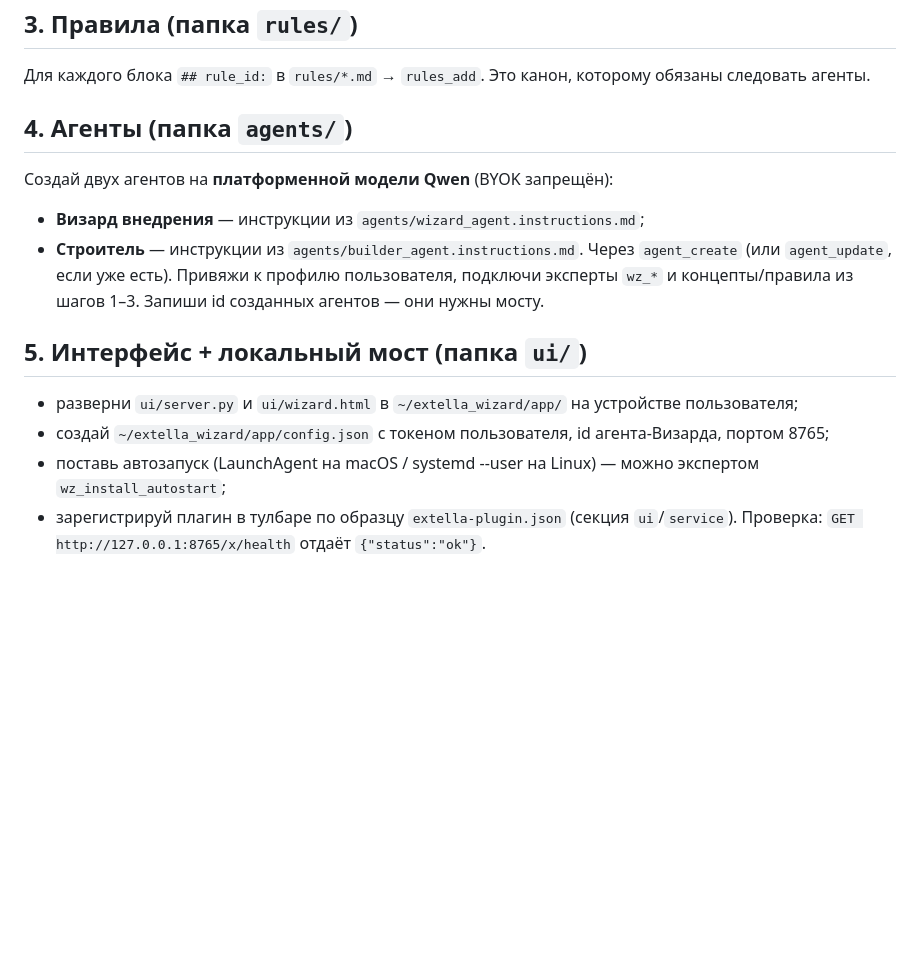
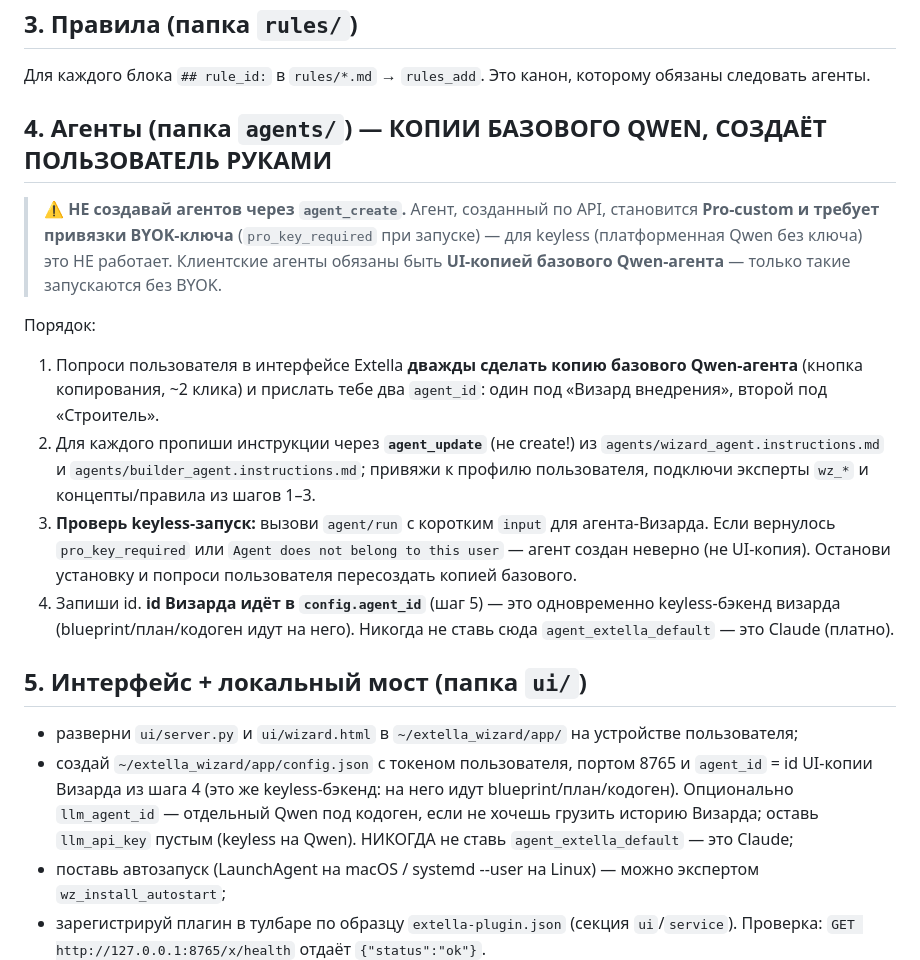
Before and after one commit to AnvarBakiyev/extella-adoption-wizard, a Markdown page: INSTALL.md, the part around the change. Rendered like a GitHub page; blank space fills up the shorter version.

Commit message:
INSTALL: агенты — UI-копия базового Qwen руками (НЕ agent_create=Pro-BYOK); keyless-проверка запуска; config.agent_id=id копии Визарда

```diff
--- a/INSTALL.md
+++ b/INSTALL.md
@@ -24,17 +24,31 @@
 ## 3. Правила (папка `rules/`)
 Для каждого блока `## rule_id:` в `rules/*.md` → `rules_add`. Это канон, которому обязаны следовать агенты.
 
-## 4. Агенты (папка `agents/`)
-Создай двух агентов на **платформенной модели Qwen** (BYOK запрещён):
-- **Визард внедрения** — инструкции из `agents/wizard_agent.instructions.md`;
-- **Строитель** — инструкции из `agents/builder_agent.instructions.md`.
-Через `agent_create` (или `agent_update`, если уже есть). Привяжи к профилю пользователя,
-подключи эксперты `wz_*` и концепты/правила из шагов 1–3.
-Запиши id созданных агентов — они нужны мосту.
+## 4. Агенты (папка `agents/`) — КОПИИ БАЗОВОГО QWEN, СОЗДАЁТ ПОЛЬЗОВАТЕЛЬ РУКАМИ
+> ⚠️ **НЕ создавай агентов через `agent_create`.** Агент, созданный по API, становится
+> **Pro-custom и требует привязки BYOK-ключа** (`pro_key_required` при запуске) — для keyless
+> (платформенная Qwen без ключа) это НЕ работает. Клиентские агенты обязаны быть **UI-копией
+> базового Qwen-агента** — только такие запускаются без BYOK.
+
+Порядок:
+1. Попроси пользователя в интерфейсе Extella **дважды сделать копию базового Qwen-агента**
+   (кнопка копирования, ~2 клика) и прислать тебе два `agent_id`: один под «Визард внедрения»,
+   второй под «Строитель».
+2. Для каждого пропиши инструкции через **`agent_update`** (не create!) из
+   `agents/wizard_agent.instructions.md` и `agents/builder_agent.instructions.md`;
+   привяжи к профилю пользователя, подключи эксперты `wz_*` и концепты/правила из шагов 1–3.
+3. **Проверь keyless-запуск:** вызови `agent/run` с коротким `input` для агента-Визарда.
+   Если вернулось `pro_key_required` или `Agent does not belong to this user` — агент создан
+   неверно (не UI-копия). Останови установку и попроси пользователя пересоздать копией базового.
+4. Запиши id. **id Визарда идёт в `config.agent_id`** (шаг 5) — это одновременно keyless-бэкенд
+   визарда (blueprint/план/кодоген идут на него). Никогда не ставь сюда `agent_extella_default` — это Claude (платно).
 
 ## 5. Интерфейс + локальный мост (папка `ui/`)
 - разверни `ui/server.py` и `ui/wizard.html` в `~/extella_wizard/app/` на устройстве пользователя;
-- создай `~/extella_wizard/app/config.json` с токеном пользователя, id агента-Визарда, портом 8765;
+- создай `~/extella_wizard/app/config.json` с токеном пользователя, портом 8765 и
+  `agent_id` = id UI-копии Визарда из шага 4 (это же keyless-бэкенд: на него идут blueprint/план/кодоген).
+  Опционально `llm_agent_id` — отдельный Qwen под кодоген, если не хочешь грузить историю Визарда;
+  оставь `llm_api_key` пустым (keyless на Qwen). НИКОГДА не ставь `agent_extella_default` — это Claude;
 - поставь автозапуск (LaunchAgent на macOS / systemd --user на Linux) — можно экспертом `wz_install_autostart`;
 - зарегистрируй плагин в тулбаре по образцу `extella-plugin.json` (секция `ui`/`service`).
 Проверка: `GET http://127.0.0.1:8765/x/health` отдаёт `{"status":"ok"}`.
```
